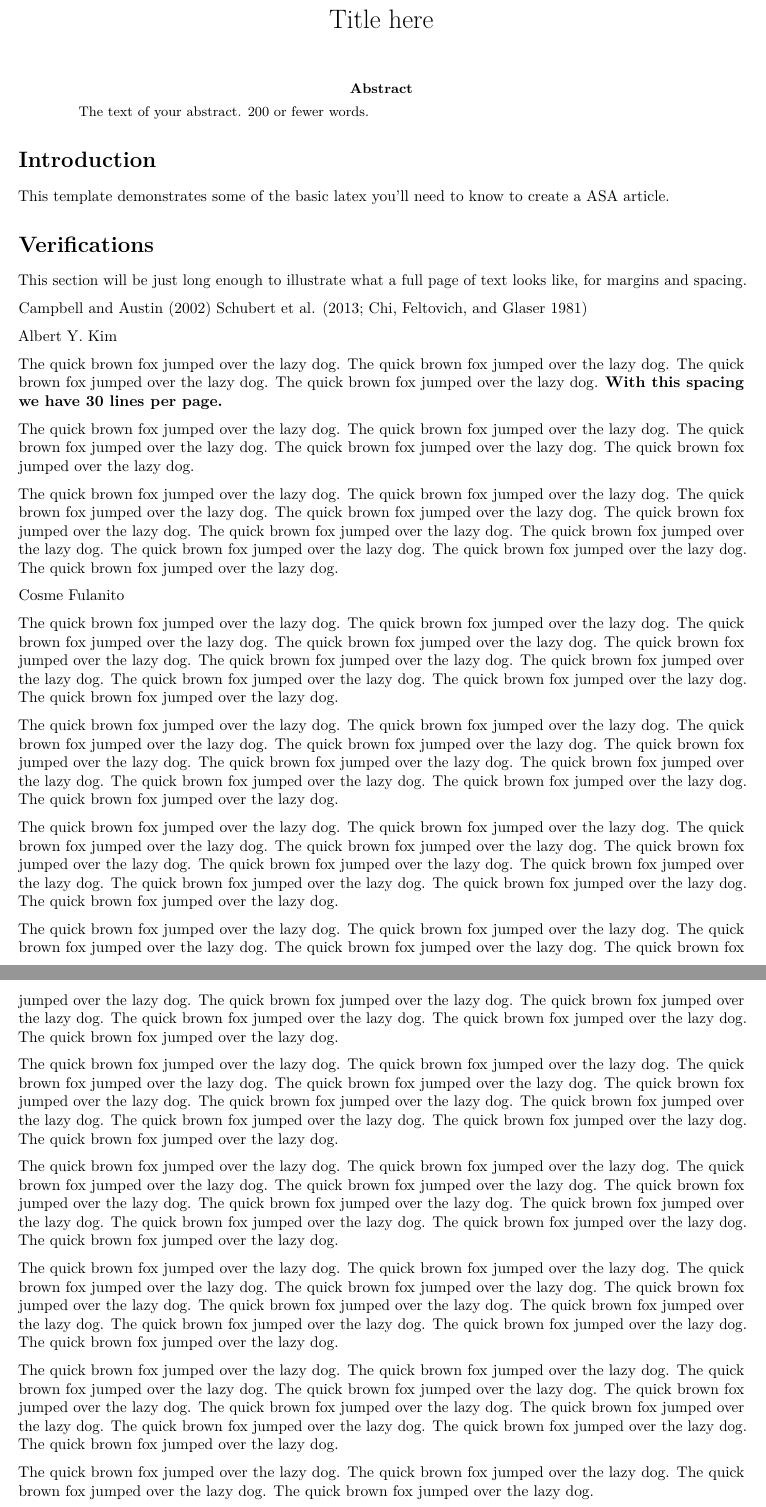
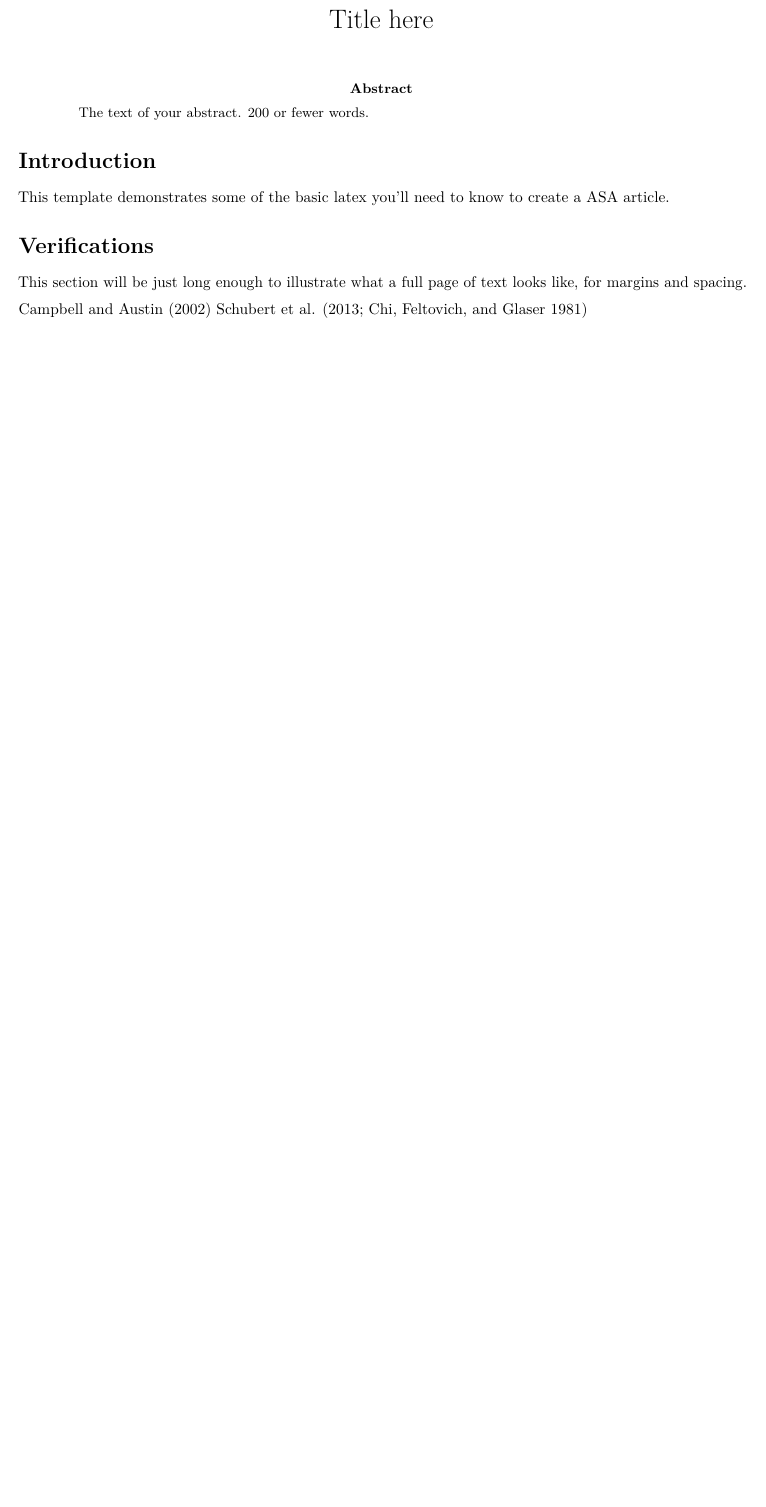
Before and after one commit to sds-capstone/2024-01-proj4-women-at-table, an R Markdown document (term_paper/term_paper.Rmd): two parts of pages 1 and 2 of 2 before the commit and part of the page after it, the two joined at a grey line, cut so that both start at the same text, the shorter picture padded with empty space. Rendered offline with R 4.5, knitr and Pandoc, then LaTeX, with nearby package versions; drawn as R Markdown's standard PDF in place of the format the file asks for.

Commit message:
Add files via upload

```diff
--- a/term_paper/term_paper.Rmd
+++ b/term_paper/term_paper.Rmd
@@ -33,124 +33,3 @@ This section will be just long enough to illustrate what a full page of
 text looks like, for margins and spacing.
 
 @Campbell02 @Schubert13 [@Chi81]
-
-
-Albert Y. Kim
-
-The quick brown fox jumped over the lazy dog.
-The quick brown fox jumped over the lazy dog.
-The quick brown fox jumped over the lazy dog.
-The quick brown fox jumped over the lazy dog.
-__With this spacing we have 30 lines per page.__
-
-The quick brown fox jumped over the lazy dog.
-The quick brown fox jumped over the lazy dog.
-The quick brown fox jumped over the lazy dog.
-The quick brown fox jumped over the lazy dog.
-The quick brown fox jumped over the lazy dog.
-
-The quick brown fox jumped over the lazy dog.
-The quick brown fox jumped over the lazy dog.
-The quick brown fox jumped over the lazy dog.
-The quick brown fox jumped over the lazy dog.
-The quick brown fox jumped over the lazy dog.
-The quick brown fox jumped over the lazy dog.
-The quick brown fox jumped over the lazy dog.
-The quick brown fox jumped over the lazy dog.
-The quick brown fox jumped over the lazy dog.
-The quick brown fox jumped over the lazy dog.
-
-Cosme Fulanito
-
-The quick brown fox jumped over the lazy dog.
-The quick brown fox jumped over the lazy dog.
-The quick brown fox jumped over the lazy dog.
-The quick brown fox jumped over the lazy dog.
-The quick brown fox jumped over the lazy dog.
-The quick brown fox jumped over the lazy dog.
-The quick brown fox jumped over the lazy dog.
-The quick brown fox jumped over the lazy dog.
-The quick brown fox jumped over the lazy dog.
-The quick brown fox jumped over the lazy dog.
-
-The quick brown fox jumped over the lazy dog.
-The quick brown fox jumped over the lazy dog.
-The quick brown fox jumped over the lazy dog.
-The quick brown fox jumped over the lazy dog.
-The quick brown fox jumped over the lazy dog.
-The quick brown fox jumped over the lazy dog.
-The quick brown fox jumped over the lazy dog.
-The quick brown fox jumped over the lazy dog.
-The quick brown fox jumped over the lazy dog.
-The quick brown fox jumped over the lazy dog.
-
-The quick brown fox jumped over the lazy dog.
-The quick brown fox jumped over the lazy dog.
-The quick brown fox jumped over the lazy dog.
-The quick brown fox jumped over the lazy dog.
-The quick brown fox jumped over the lazy dog.
-The quick brown fox jumped over the lazy dog.
-The quick brown fox jumped over the lazy dog.
-The quick brown fox jumped over the lazy dog.
-The quick brown fox jumped over the lazy dog.
-The quick brown fox jumped over the lazy dog.
-
-The quick brown fox jumped over the lazy dog.
-The quick brown fox jumped over the lazy dog.
-The quick brown fox jumped over the lazy dog.
-The quick brown fox jumped over the lazy dog.
-The quick brown fox jumped over the lazy dog.
-The quick brown fox jumped over the lazy dog.
-The quick brown fox jumped over the lazy dog.
-The quick brown fox jumped over the lazy dog.
-The quick brown fox jumped over the lazy dog.
-The quick brown fox jumped over the lazy dog.
-
-The quick brown fox jumped over the lazy dog.
-The quick brown fox jumped over the lazy dog.
-The quick brown fox jumped over the lazy dog.
-The quick brown fox jumped over the lazy dog.
-The quick brown fox jumped over the lazy dog.
-The quick brown fox jumped over the lazy dog.
-The quick brown fox jumped over the lazy dog.
-The quick brown fox jumped over the lazy dog.
-The quick brown fox jumped over the lazy dog.
-The quick brown fox jumped over the lazy dog.
-
-The quick brown fox jumped over the lazy dog.
-The quick brown fox jumped over the lazy dog.
-The quick brown fox jumped over the lazy dog.
-The quick brown fox jumped over the lazy dog.
-The quick brown fox jumped over the lazy dog.
-The quick brown fox jumped over the lazy dog.
-The quick brown fox jumped over the lazy dog.
-The quick brown fox jumped over the lazy dog.
-The quick brown fox jumped over the lazy dog.
-The quick brown fox jumped over the lazy dog.
-
-The quick brown fox jumped over the lazy dog.
-The quick brown fox jumped over the lazy dog.
-The quick brown fox jumped over the lazy dog.
-The quick brown fox jumped over the lazy dog.
-The quick brown fox jumped over the lazy dog.
-The quick brown fox jumped over the lazy dog.
-The quick brown fox jumped over the lazy dog.
-The quick brown fox jumped over the lazy dog.
-The quick brown fox jumped over the lazy dog.
-The quick brown fox jumped over the lazy dog.
-
-The quick brown fox jumped over the lazy dog.
-The quick brown fox jumped over the lazy dog.
-The quick brown fox jumped over the lazy dog.
-The quick brown fox jumped over the lazy dog.
-The quick brown fox jumped over the lazy dog.
-The quick brown fox jumped over the lazy dog.
-The quick brown fox jumped over the lazy dog.
-The quick brown fox jumped over the lazy dog.
-The quick brown fox jumped over the lazy dog.
-The quick brown fox jumped over the lazy dog.
-
-The quick brown fox jumped over the lazy dog.
-The quick brown fox jumped over the lazy dog.
-The quick brown fox jumped over the lazy dog.
-The quick brown fox jumped over the lazy dog.
```
